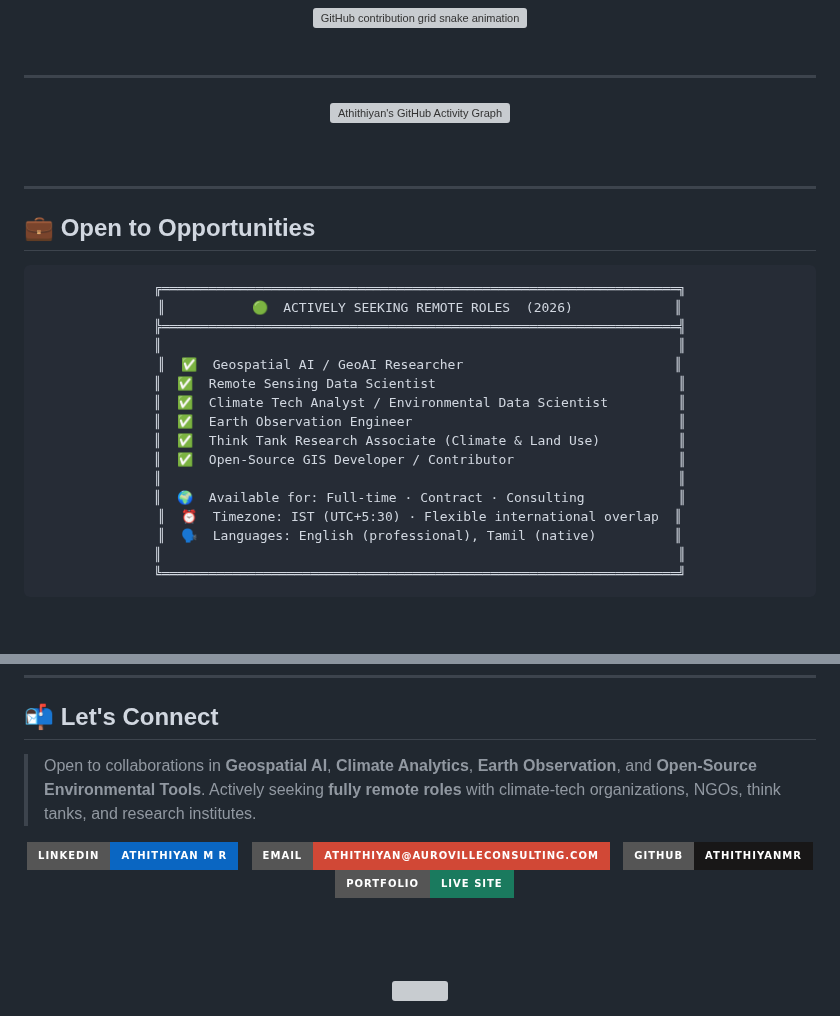
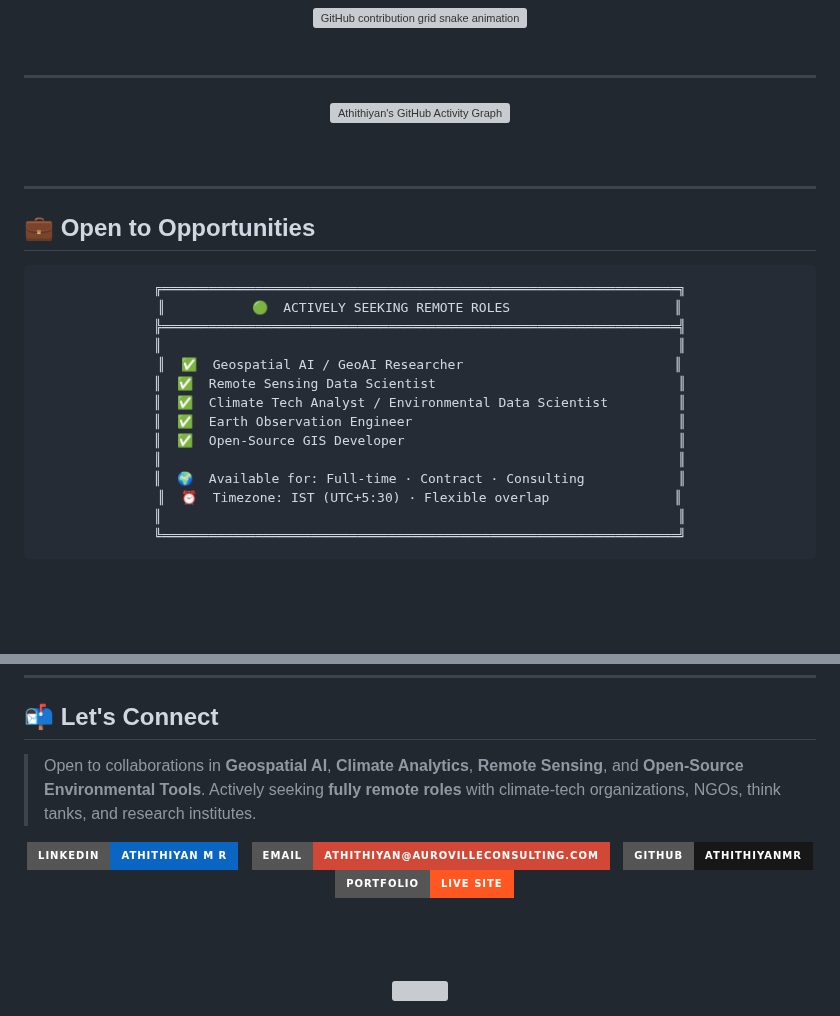
Before and after one commit to Athithiyanmr/Athithiyanmr, a Markdown page: README.md, 2 parts joined by grey strips. Rendered like a GitHub page; badges without logos; grey boxes are pictures that could not be loaded.

````diff
--- a/README.md
+++ b/README.md
@@ -498,19 +467,17 @@ tech:            Python · Streamlit · Leafmap · PostGIS
 
 ```
 ╔══════════════════════════════════════════════════════════════════╗
-║           🟢  ACTIVELY SEEKING REMOTE ROLES  (2026)             ║
+║           🟢  ACTIVELY SEEKING REMOTE ROLES                     ║
 ╠══════════════════════════════════════════════════════════════════╣
 ║                                                                  ║
 ║  ✅  Geospatial AI / GeoAI Researcher                           ║
 ║  ✅  Remote Sensing Data Scientist                               ║
 ║  ✅  Climate Tech Analyst / Environmental Data Scientist         ║
 ║  ✅  Earth Observation Engineer                                  ║
-║  ✅  Think Tank Research Associate (Climate & Land Use)          ║
-║  ✅  Open-Source GIS Developer / Contributor                     ║
+║  ✅  Open-Source GIS Developer                                   ║
 ║                                                                  ║
 ║  🌍  Available for: Full-time · Contract · Consulting            ║
-║  ⏰  Timezone: IST (UTC+5:30) · Flexible international overlap  ║
-║  🗣️  Languages: English (professional), Tamil (native)          ║
+║  ⏰  Timezone: IST (UTC+5:30) · Flexible overlap                ║
 ║                                                                  ║
 ╚══════════════════════════════════════════════════════════════════╝
 ```
@@ -525,7 +504,7 @@ tech:            Python · Streamlit · Leafmap · PostGIS
 
 ## 📬 Let's Connect
 
-> Open to collaborations in **Geospatial AI**, **Climate Analytics**, **Earth Observation**, and **Open-Source Environmental Tools**.
+> Open to collaborations in **Geospatial AI**, **Climate Analytics**, **Remote Sensing**, and **Open-Source Environmental Tools**.
 > Actively seeking **fully remote roles** with climate-tech organizations, NGOs, think tanks, and research institutes.
 
 <div align="center">
@@ -536,7 +515,7 @@ tech:            Python · Streamlit · Leafmap · PostGIS
 &nbsp;
 [![GitHub](https://img.shields.io/badge/GitHub-Athithiyanmr-181717?style=for-the-badge&logo=github&logoColor=white)](https://github.com/Athithiyanmr)
 &nbsp;
-[![Portfolio](https://img.shields.io/badge/Portfolio-Live_Site-1a7a5e?style=for-the-badge&logo=googlechrome&logoColor=white)](https://athithiyanmr.github.io/Athithiyanmr/)
+[![Portfolio](https://img.shields.io/badge/Portfolio-Live_Site-FF5722?style=for-the-badge&logo=googlechrome&logoColor=white)](https://athithiyanmr.github.io/Athithiyanmr/)
 
 <br/><br/>
 
````
Also changed, not shown: other parts of README.md (+140 -159 lines).
